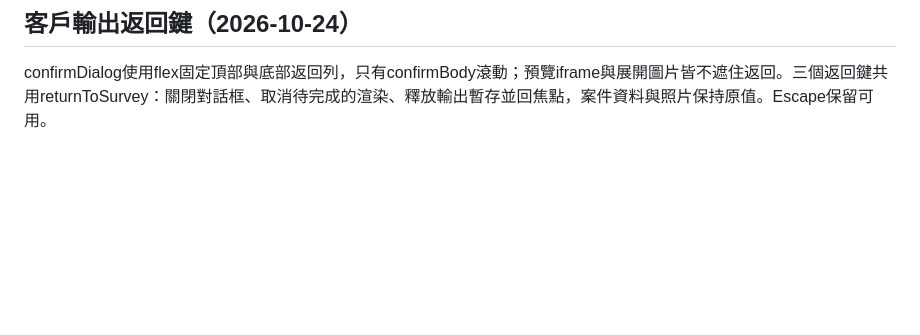
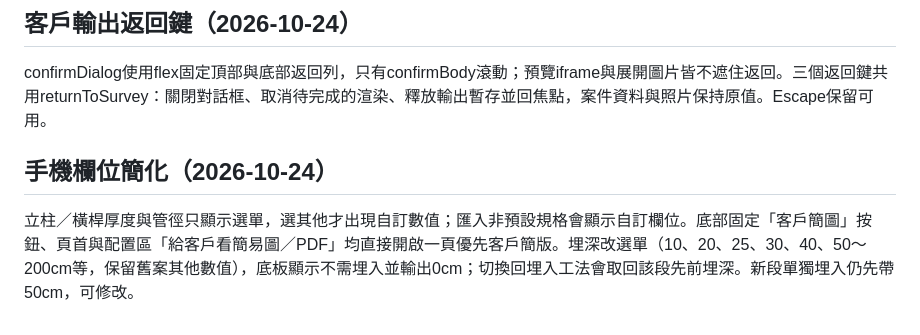
Before and after one commit to sq087786789-lgtm/shangching-fence-survey, a Markdown page: AI_README.md, the part around the change. GitHub-like rendering; blank space fills up the shorter version.

Commit message:
簡化手機欄位與客戶簡圖入口：AI_README.md

```diff
--- a/AI_README.md
+++ b/AI_README.md
@@ -87,3 +87,6 @@ confirmation.js model為HTML與Canvas圖片共用資料來源；不把原始案
 
 ## 客戶輸出返回鍵（2026-10-24）
 confirmDialog使用flex固定頂部與底部返回列，只有confirmBody滾動；預覽iframe與展開圖片皆不遮住返回。三個返回鍵共用returnToSurvey：關閉對話框、取消待完成的渲染、釋放輸出暫存並回焦點，案件資料與照片保持原值。Escape保留可用。
+
+## 手機欄位簡化（2026-10-24）
+立柱／橫桿厚度與管徑只顯示選單，選其他才出現自訂數值；匯入非預設規格會顯示自訂欄位。底部固定「客戶簡圖」按鈕、頁首與配置區「給客戶看簡易圖／PDF」均直接開啟一頁優先客戶簡版。埋深改選單（10、20、25、30、40、50～200cm等，保留舊案其他數值），底板顯示不需埋入並輸出0cm；切換回埋入工法會取回該段先前埋深。新段單獨埋入仍先帶50cm，可修改。
```
